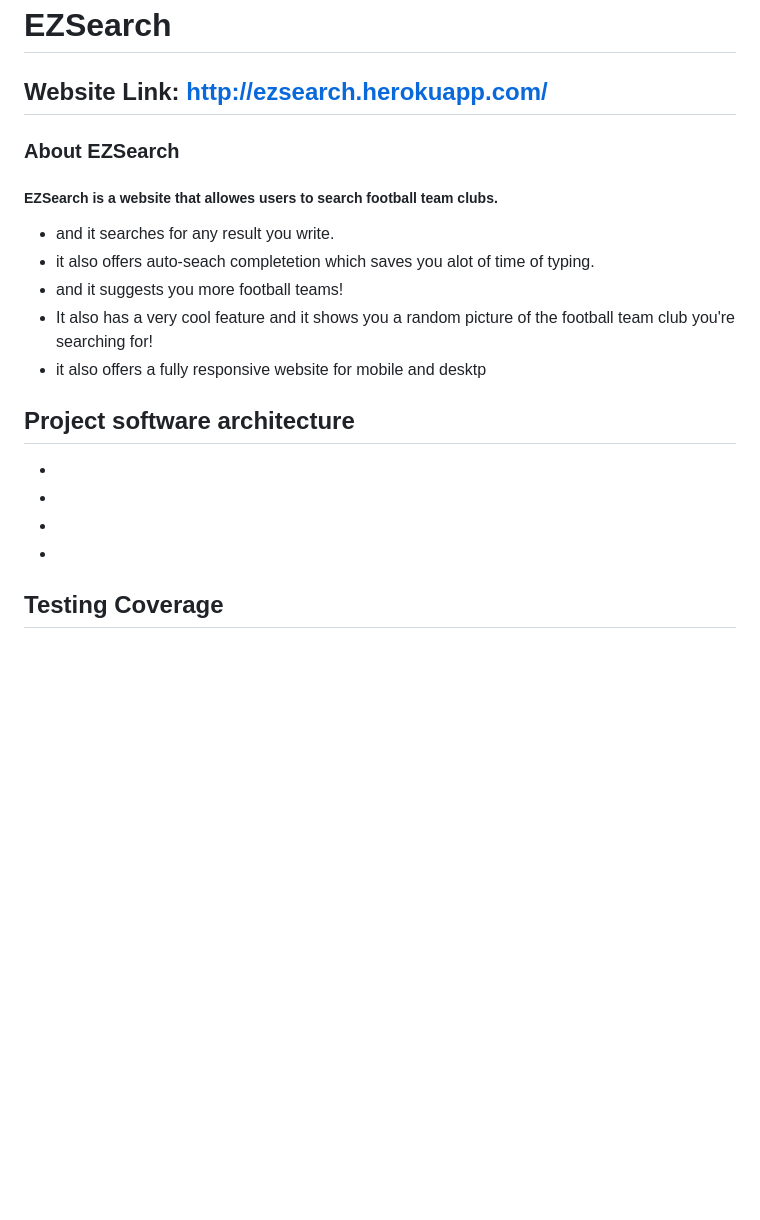
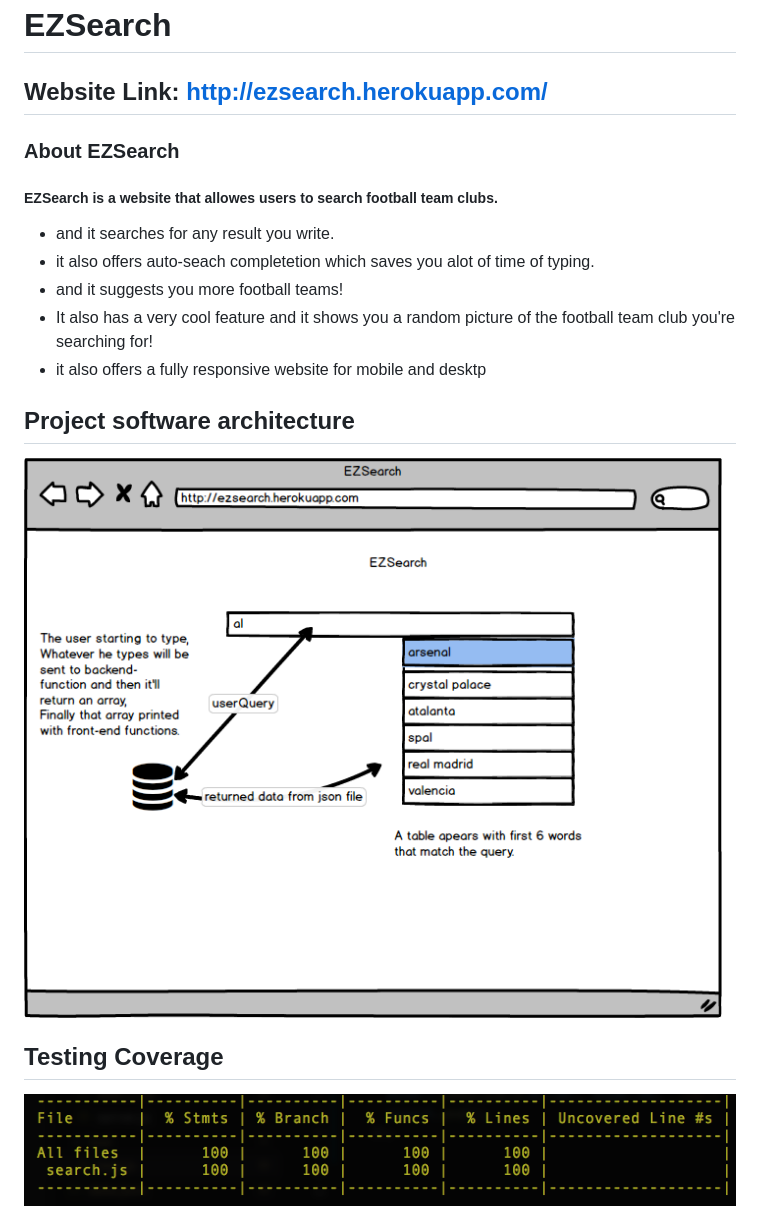
Before and after one commit to facn5/EZSearch, a Markdown page: README.md, the part around the change. GitHub-like rendering; pictures changed too: assets/architecture.png (added), assets/coverage.png (added); blank space fills up the shorter version.

```diff
--- a/README.md
+++ b/README.md
@@ -1,7 +1,6 @@
 # EZSearch
 
 ## Website Link: http://ezsearch.herokuapp.com/
-
 
 ### About EZSearch
 
@@ -14,9 +13,7 @@
 * it also offers a fully responsive website for mobile and desktp
 
 ## Project software architecture
-*
-*
-*
-*
+<img src="./assets/architecture.png">
 
 ## Testing Coverage
+<img src="./assets/coverage.png">
```
Also changed, not shown: public/background.jpg (added), 8 other files.
